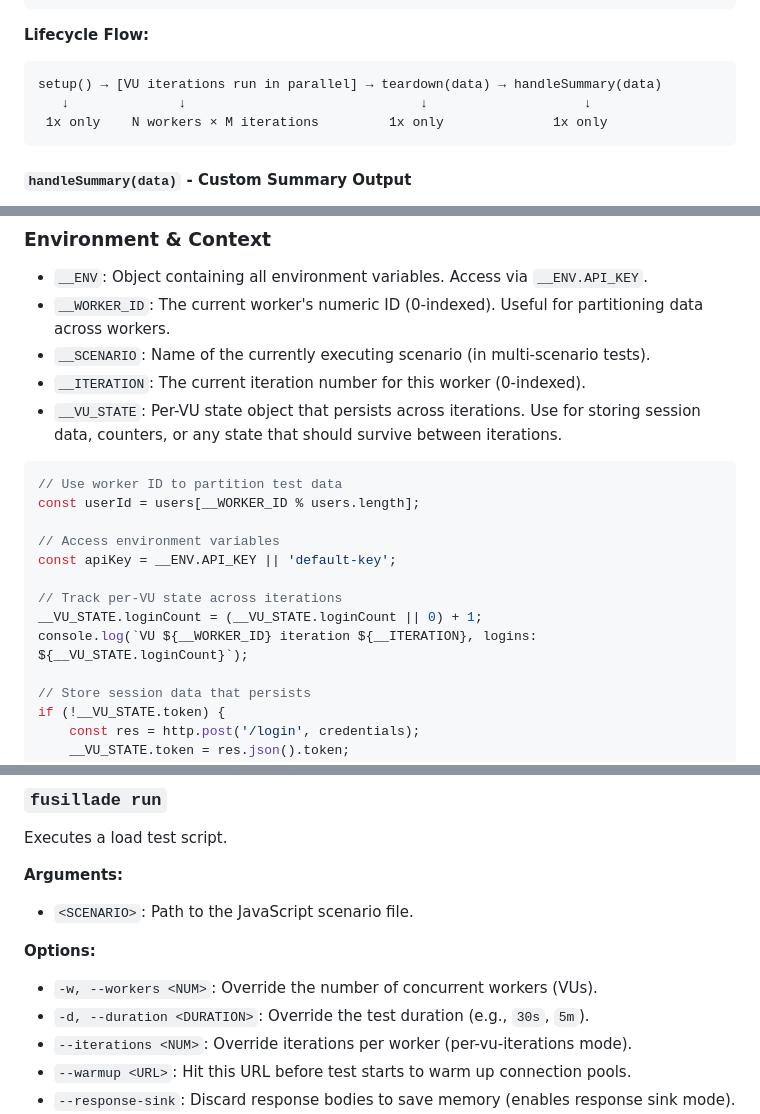
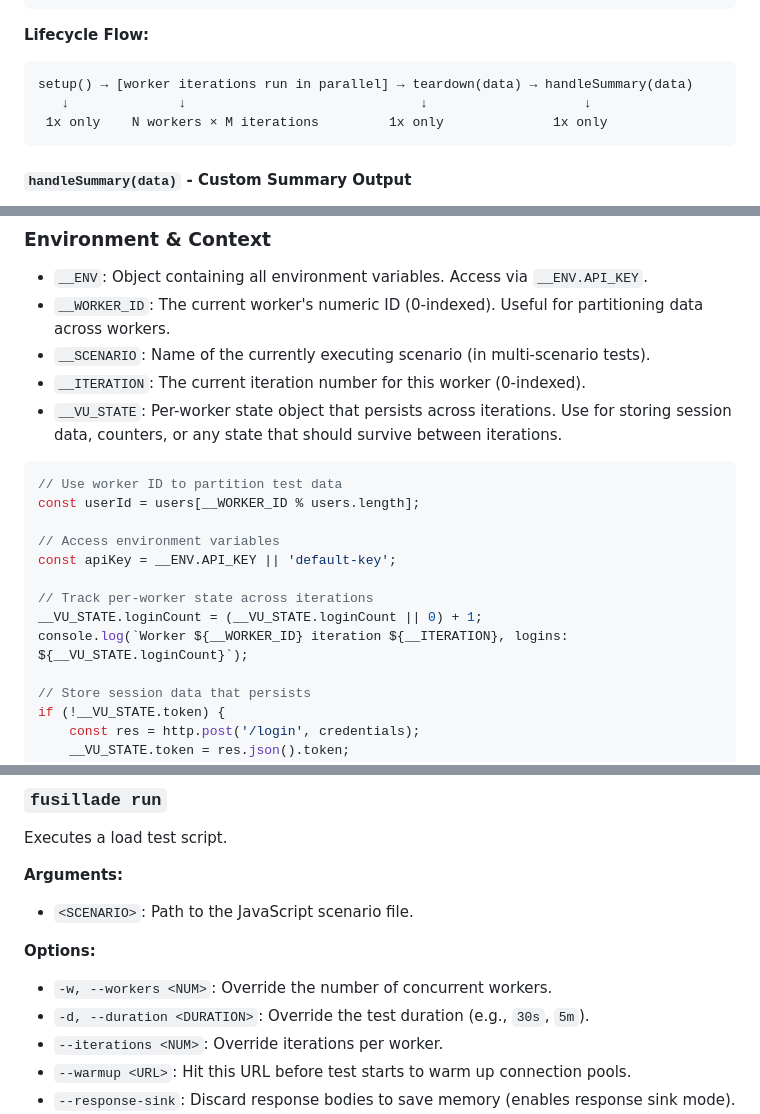
Before and after one commit to Fusillade-io/Fusillade, a Markdown page: DOCUMENTATION.md, 3 parts joined by grey strips. GitHub-like rendering.

````diff
--- a/DOCUMENTATION.md
+++ b/DOCUMENTATION.md
@@ -153,7 +153,7 @@ export function teardown(data) {
 
 **Lifecycle Flow:**
 ```
-setup() → [VU iterations run in parallel] → teardown(data) → handleSummary(data)
+setup() → [worker iterations run in parallel] → teardown(data) → handleSummary(data)
    ↓              ↓                              ↓                    ↓
  1x only    N workers × M iterations         1x only              1x only
 ```
@@ -1030,7 +1030,7 @@ fusillade run test.js --log-level error   # Only show errors
 * `__WORKER_ID`: The current worker's numeric ID (0-indexed). Useful for partitioning data across workers.
 * `__SCENARIO`: Name of the currently executing scenario (in multi-scenario tests).
 * `__ITERATION`: The current iteration number for this worker (0-indexed).
-* `__VU_STATE`: Per-VU state object that persists across iterations. Use for storing session data, counters, or any state that should survive between iterations.
+* `__VU_STATE`: Per-worker state object that persists across iterations. Use for storing session data, counters, or any state that should survive between iterations.
 
 ```javascript
 // Use worker ID to partition test data
@@ -1039,9 +1039,9 @@ const userId = users[__WORKER_ID % users.length];
 // Access environment variables
 const apiKey = __ENV.API_KEY || 'default-key';
 
-// Track per-VU state across iterations
+// Track per-worker state across iterations
 __VU_STATE.loginCount = (__VU_STATE.loginCount || 0) + 1;
-console.log(`VU ${__WORKER_ID} iteration ${__ITERATION}, logins: ${__VU_STATE.loginCount}`);
+console.log(`Worker ${__WORKER_ID} iteration ${__ITERATION}, logins: ${__VU_STATE.loginCount}`);
 
 // Store session data that persists
 if (!__VU_STATE.token) {
@@ -1463,9 +1463,9 @@ Executes a load test script.
 * `<SCENARIO>`: Path to the JavaScript scenario file.
 
 **Options:**
-* `-w, --workers <NUM>`: Override the number of concurrent workers (VUs).
+* `-w, --workers <NUM>`: Override the number of concurrent workers.
 * `-d, --duration <DURATION>`: Override the test duration (e.g., `30s`, `5m`).
-* `--iterations <NUM>`: Override iterations per worker (per-vu-iterations mode).
+* `--iterations <NUM>`: Override iterations per worker.
 * `--warmup <URL>`: Hit this URL before test starts to warm up connection pools.
 * `--response-sink`: Discard response bodies to save memory (enables response sink mode).
 * `--threshold <EXPR>`: Add a threshold expression (repeatable, e.g., `--threshold 'http_req_duration:p95<500'`).
````
Also changed, not shown: other parts of DOCUMENTATION.md (+16 -16 lines).
